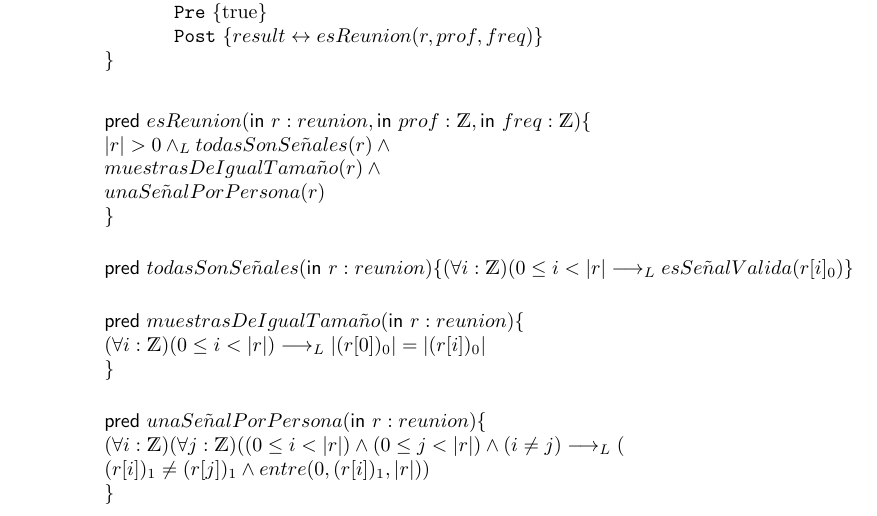
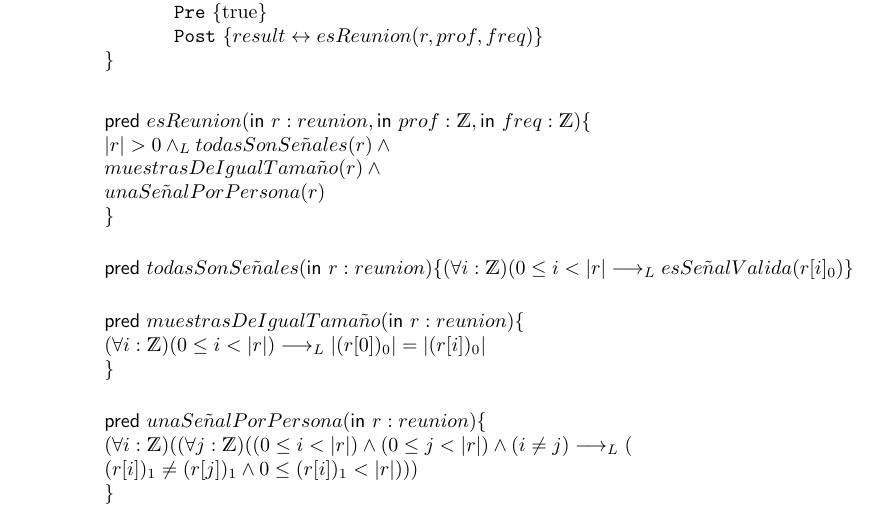
Before and after one commit to sscubino/cuartetoDeNos, a LaTeX document (main.tex): part of page 5 of 12, cut so that both start at the same text. Compiled offline with pdfLaTeX.

Commit message:
Lil' fix

```diff
--- a/main.tex
+++ b/main.tex
@@ -138,8 +138,8 @@
 
 \begin{addmargin}[4em]{0em}
 	\auxpred{unaSe\tilde{n}alPorPersona}{\In r :reunion}{\\
-		(\forall i :\ent)(\forall j :\ent)((0 \leq i < |r|) \y (0\leq j < |r|) \y (i \neq j) \implicaLuego(\\
-		(r[i])_1 \neq (r[j])_1 \y entre(0,(r[i])_1 , |r|))\\
+		(\forall i :\ent)((\forall j :\ent)((0 \leq i < |r|) \y (0\leq j < |r|) \y (i \neq j) \implicaLuego(\\
+		(r[i])_1 \neq (r[j])_1 \y 0\leq (r[i])_1<|r|)))\\
 	}
 \end{addmargin}
 \newpage
```
